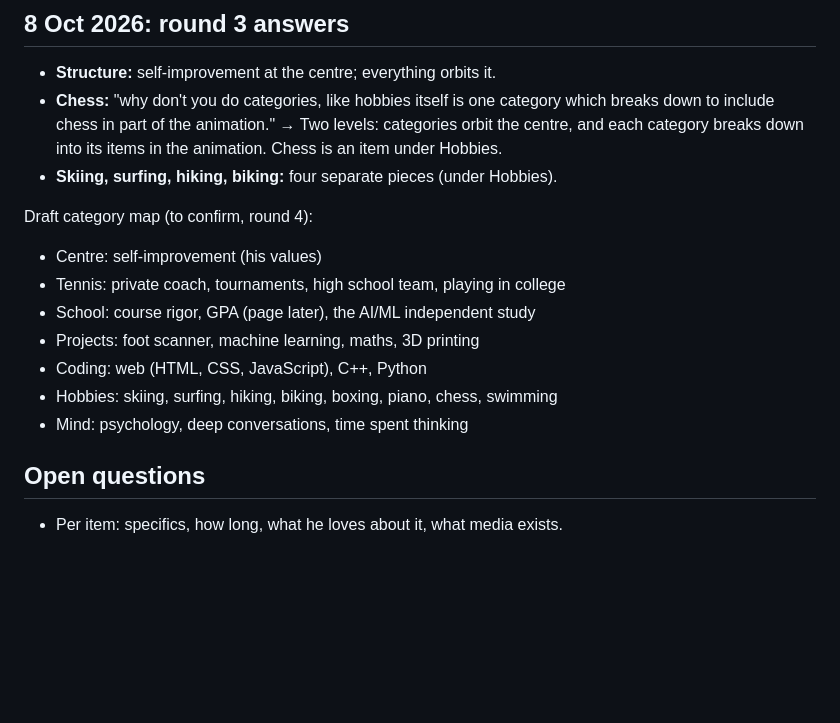
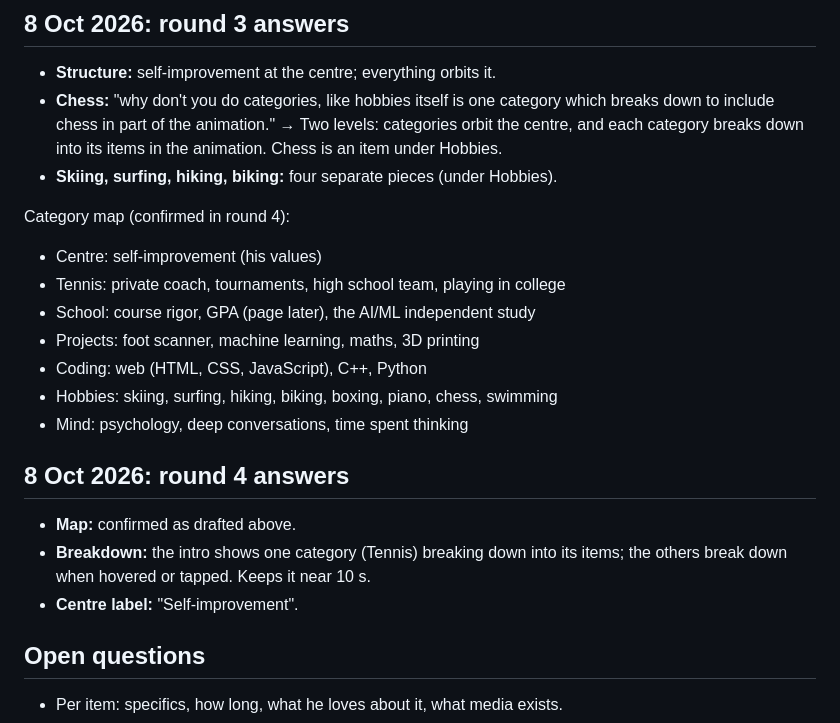
Before and after one commit to BrandonG0123/claude-learning, a Markdown page: about-animation/interview.md, the part around the change. Rendered like a GitHub page; blank space fills up the shorter version.

Commit message:
Record round 4 answers: map confirmed, Tennis breaks down in the intro
Co-Authored-By: Claude Opus 5.5 <noreply@anthropic.com>
Claude-Session: https://claude.ai/code/session_01F6i2w7RSxfEwGGtBgDZug9

```diff
--- a/about-animation/interview.md
+++ b/about-animation/interview.md
@@ -85,7 +85,7 @@ TO CONFIRM whether they stay among the dozen.
   into its items in the animation. Chess is an item under Hobbies.
 - **Skiing, surfing, hiking, biking:** four separate pieces (under Hobbies).
 
-Draft category map (to confirm, round 4):
+Category map (confirmed in round 4):
 - Centre: self-improvement (his values)
 - Tennis: private coach, tournaments, high school team, playing in college
 - School: course rigor, GPA (page later), the AI/ML independent study
@@ -94,6 +94,13 @@ Draft category map (to confirm, round 4):
 - Hobbies: skiing, surfing, hiking, biking, boxing, piano, chess, swimming
 - Mind: psychology, deep conversations, time spent thinking
 
+## 8 Oct 2026: round 4 answers
+
+- **Map:** confirmed as drafted above.
+- **Breakdown:** the intro shows one category (Tennis) breaking down into its
+  items; the others break down when hovered or tapped. Keeps it near 10 s.
+- **Centre label:** "Self-improvement".
+
 ## Open questions
 
 - Per item: specifics, how long, what he loves about it, what media exists.
```
